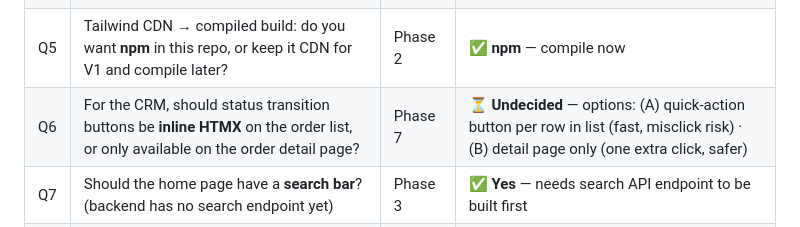
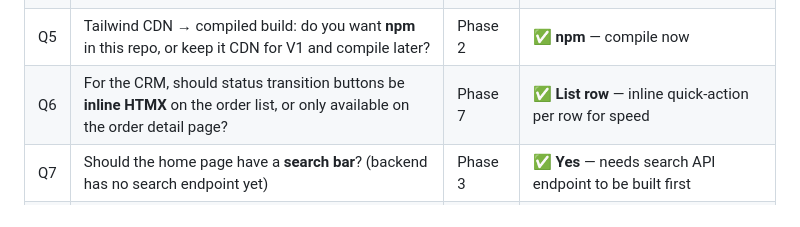
Before and after one commit to martinsicot/signals-backend, a Markdown page: front-end/open_questions.md, the part around the change. Rendered like a GitHub page.

Commit message:
plan: close Q6 (CRM status on list row) and Q7 search answered

```diff
--- a/front-end/open_questions.md
+++ b/front-end/open_questions.md
@@ -13,7 +13,7 @@ Questions that need answers before or during each phase. Grouped by who can answ
 | Q3 | Guest checkout: should the address form ask for email inline, or redirect to a "guest vs account" choice screen? | Phase 5 | ✅ **Inline email** — no gate screen, fewer clicks, better conversion |
 | Q4 | Do you want a **mobile hamburger menu**, or is the current inline nav enough at mobile sizes? | Phase 3 | ✅ **Hamburger menu** on mobile |
 | Q5 | Tailwind CDN → compiled build: do you want **npm** in this repo, or keep it CDN for V1 and compile later? | Phase 2 | ✅ **npm** — compile now |
-| Q6 | For the CRM, should status transition buttons be **inline HTMX** on the order list, or only available on the order detail page? | Phase 7 | ⏳ **Undecided** — options: (A) quick-action button per row in list (fast, misclick risk) · (B) detail page only (one extra click, safer) |
+| Q6 | For the CRM, should status transition buttons be **inline HTMX** on the order list, or only available on the order detail page? | Phase 7 | ✅ **List row** — inline quick-action per row for speed |
 | Q7 | Should the home page have a **search bar**? (backend has no search endpoint yet) | Phase 3 | ✅ **Yes** — needs search API endpoint to be built first |
 | Q8 | What's the site's **brand name** displayed in the header? Currently "Signals" — is that final? | Phase 2 | ⏳ **Not final** — placeholder for now |
 
```
